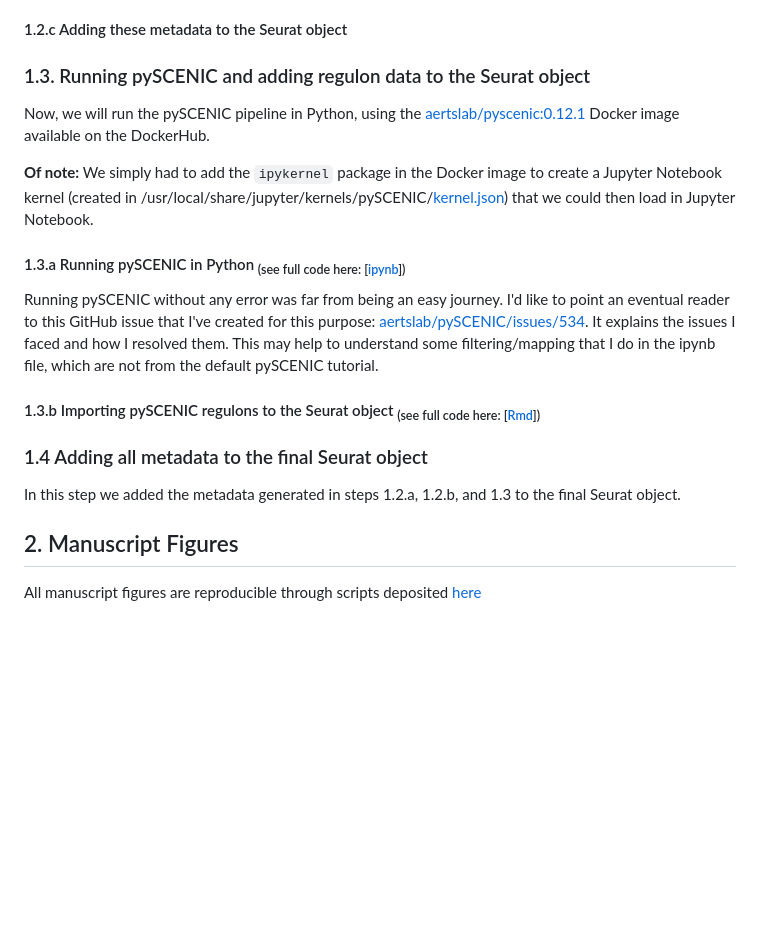
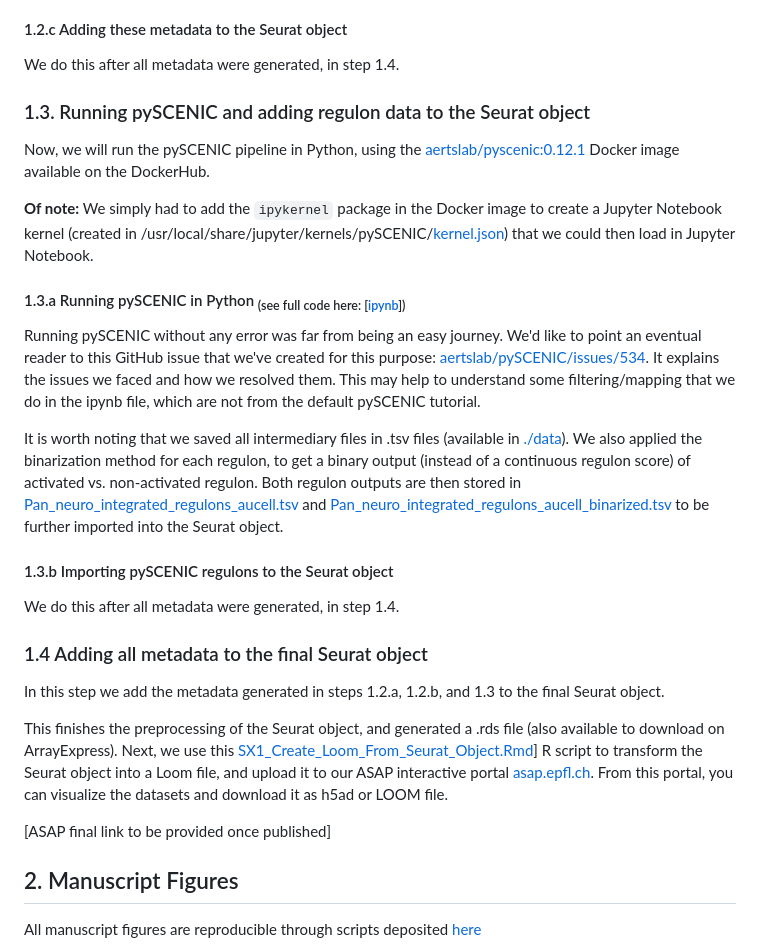
Before and after one commit to DeplanckeLab/Neuro_Droso_ND75KD, a Markdown page: README.md, the part around the change. GitHub-like rendering; blank space fills up the shorter version.

```diff
--- a/README.md
+++ b/README.md
@@ -46,6 +46,7 @@ We generated a marker gene table for each of the generated clusters that we hand
 This tedious task generated the [Pan_neuro_integrated_markers_annotation.txt](./data/Pan_neuro_integrated_markers_annotation.txt) file, containing an annotation for each cluster. We propagated this annotation to each cell in the next step.
 
 #### 1.2.c Adding these metadata to the Seurat object
+We do this after all metadata were generated, in step 1.4.
 
 ### 1.3. Running pySCENIC and adding regulon data to the Seurat object
 Now, we will run the pySCENIC pipeline in Python, using the [aertslab/pyscenic:0.12.1](https://hub.docker.com/r/aertslab/pyscenic/tags) Docker image available on the DockerHub.
@@ -53,12 +54,19 @@ Now, we will run the pySCENIC pipeline in Python, using the [aertslab/pyscenic:0
 **Of note:** We simply had to add the `ipykernel` package in the Docker image to create a Jupyter Notebook kernel (created in /usr/local/share/jupyter/kernels/pySCENIC/[kernel.json](./data/kernel.json)) that we could then load in Jupyter Notebook.
 
 #### 1.3.a Running pySCENIC in Python <sub>(see full code here: [[ipynb](preprocessing/S3a_Pan_neuro_integrated_pySCENIC_pipeline.ipynb)])</sub>
-Running pySCENIC without any error was far from being an easy journey. I'd like to point an eventual reader to this GitHub issue that I've created for this purpose: [aertslab/pySCENIC/issues/534](https://github.com/aertslab/pySCENIC/issues/534). It explains the issues I faced and how I resolved them. This may help to understand some filtering/mapping that I do in the ipynb file, which are not from the default pySCENIC tutorial.
+Running pySCENIC without any error was far from being an easy journey. We'd like to point an eventual reader to this GitHub issue that we've created for this purpose: [aertslab/pySCENIC/issues/534](https://github.com/aertslab/pySCENIC/issues/534). It explains the issues we faced and how we resolved them. This may help to understand some filtering/mapping that we do in the ipynb file, which are not from the default pySCENIC tutorial.
 
-#### 1.3.b Importing pySCENIC regulons to the Seurat object <sub>(see full code here: [[Rmd](preprocessing/S3b_TODO.Rmd)])</sub>
+It is worth noting that we saved all intermediary files in .tsv files (available in [./data](./data)). We also applied the binarization method for each regulon, to get a binary output (instead of a continuous regulon score) of activated vs. non-activated regulon. Both regulon outputs are then stored in [Pan_neuro_integrated_regulons_aucell.tsv](./data/Pan_neuro_integrated_regulons_aucell.tsv) and [Pan_neuro_integrated_regulons_aucell_binarized.tsv](./data/Pan_neuro_integrated_regulons_aucell_binarized.tsv) to be further imported into the Seurat object.
+
+#### 1.3.b Importing pySCENIC regulons to the Seurat object
+We do this after all metadata were generated, in step 1.4.
 
 ### 1.4 Adding all metadata to the final Seurat object
-In this step we added the metadata generated in steps 1.2.a, 1.2.b, and 1.3 to the final Seurat object.
+In this step we add the metadata generated in steps 1.2.a, 1.2.b, and 1.3 to the final Seurat object.
+
+This finishes the preprocessing of the Seurat object, and generated a .rds file (also available to download on ArrayExpress). Next, we use this [SX1_Create_Loom_From_Seurat_Object.Rmd](preprocessing/SX1_Create_Loom_From_Seurat_Object.Rmd)] R script to transform the Seurat object into a Loom file, and upload it to our ASAP interactive portal [asap.epfl.ch](https://asap.epfl.ch). From this portal, you can visualize the datasets and download it as h5ad or LOOM file.
+
+[ASAP final link to be provided once published]
 
 ## 2. Manuscript Figures
 
```
